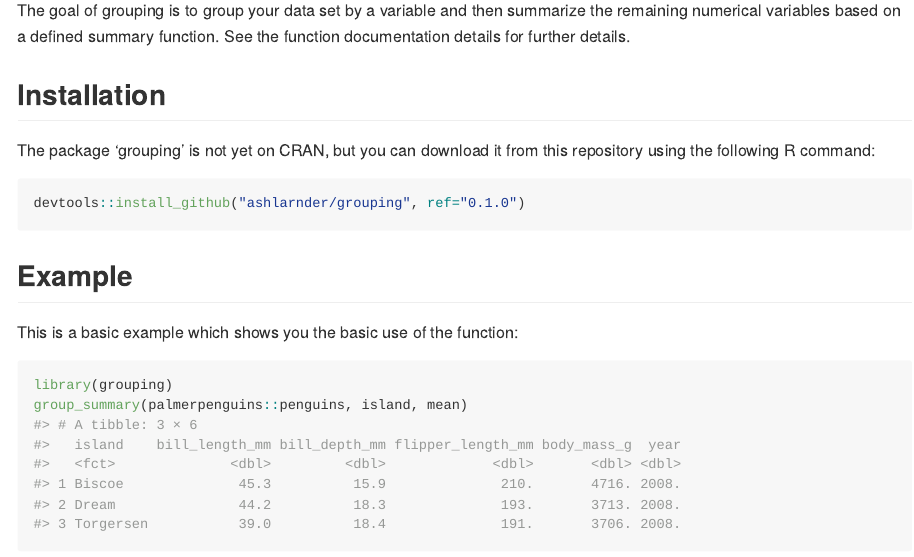
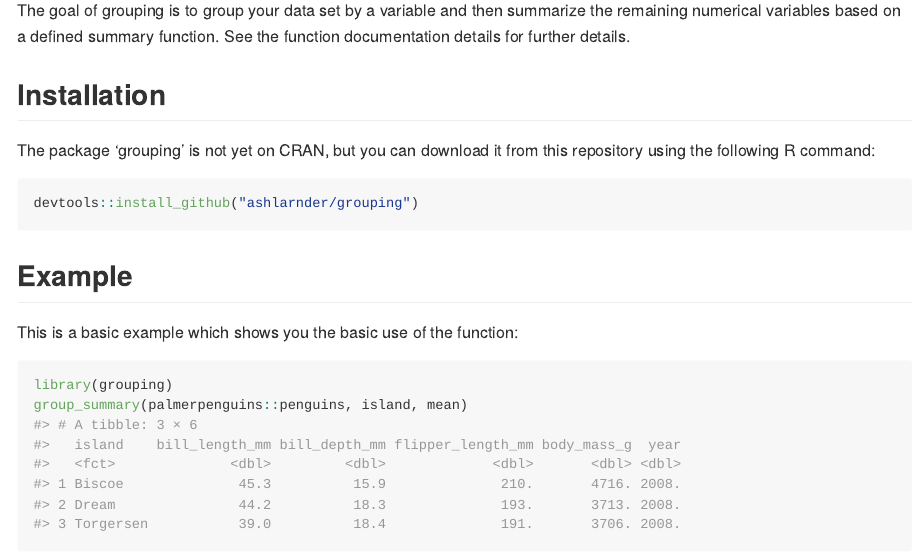
Before and after one commit to ashlarnder/grouping, an R Markdown document (README.Rmd): the page in a window 1100 px wide, from 110 px down. Rendered offline with R 4.5, knitr and Pandoc, with nearby package versions; common packages that the code uses without loading them are loaded.

Commit message:
updating readme file

````diff
--- a/README.Rmd
+++ b/README.Rmd
@@ -25,7 +25,7 @@ The goal of grouping is to group your data set by a variable and then summarize
 The package 'grouping' is not yet on CRAN, but you can download it from this repository using the following R command:
 
 ``` r
-devtools::install_github("ashlarnder/grouping", ref="0.1.0")
+devtools::install_github("ashlarnder/grouping")
 ```
 
 
````
